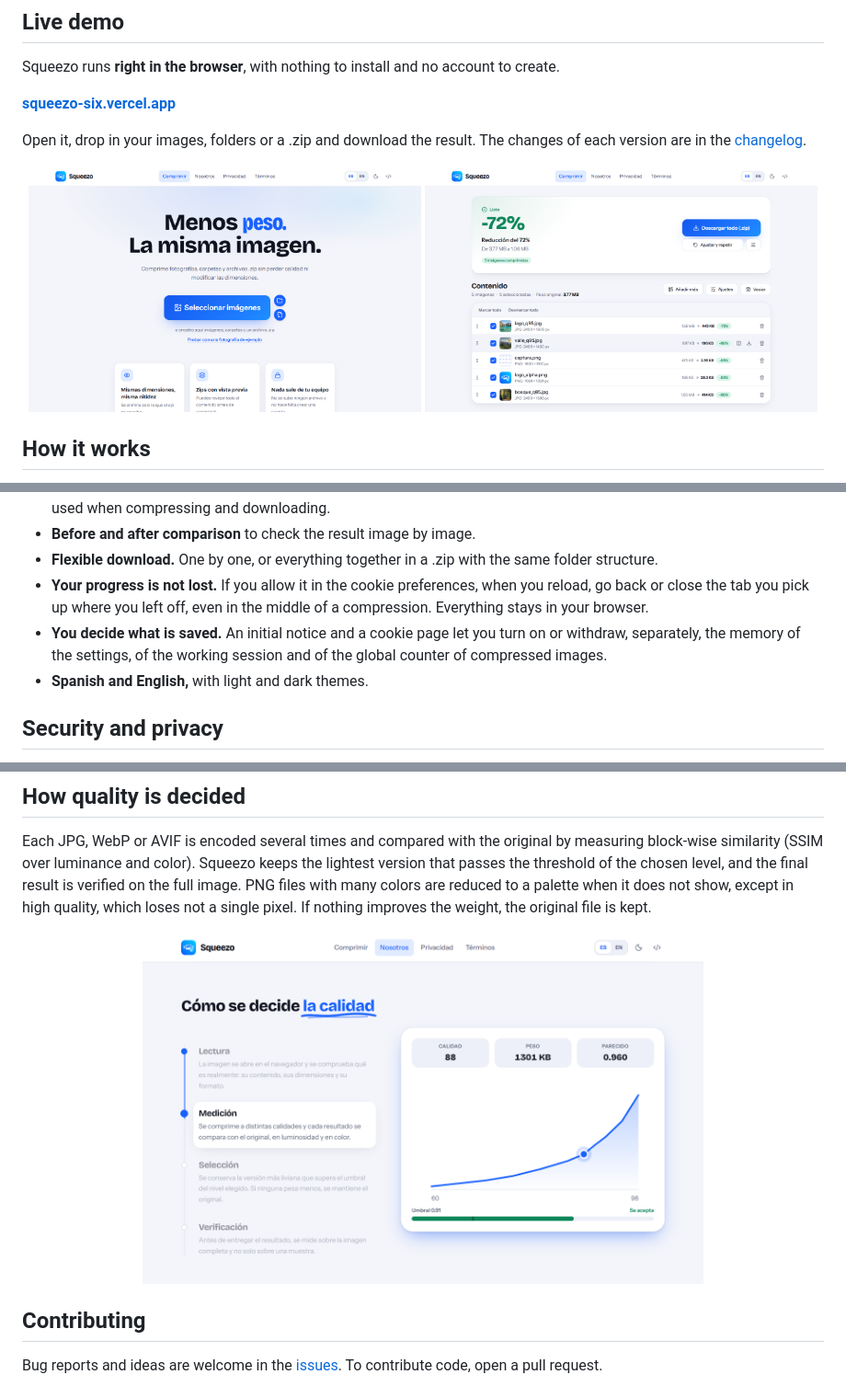
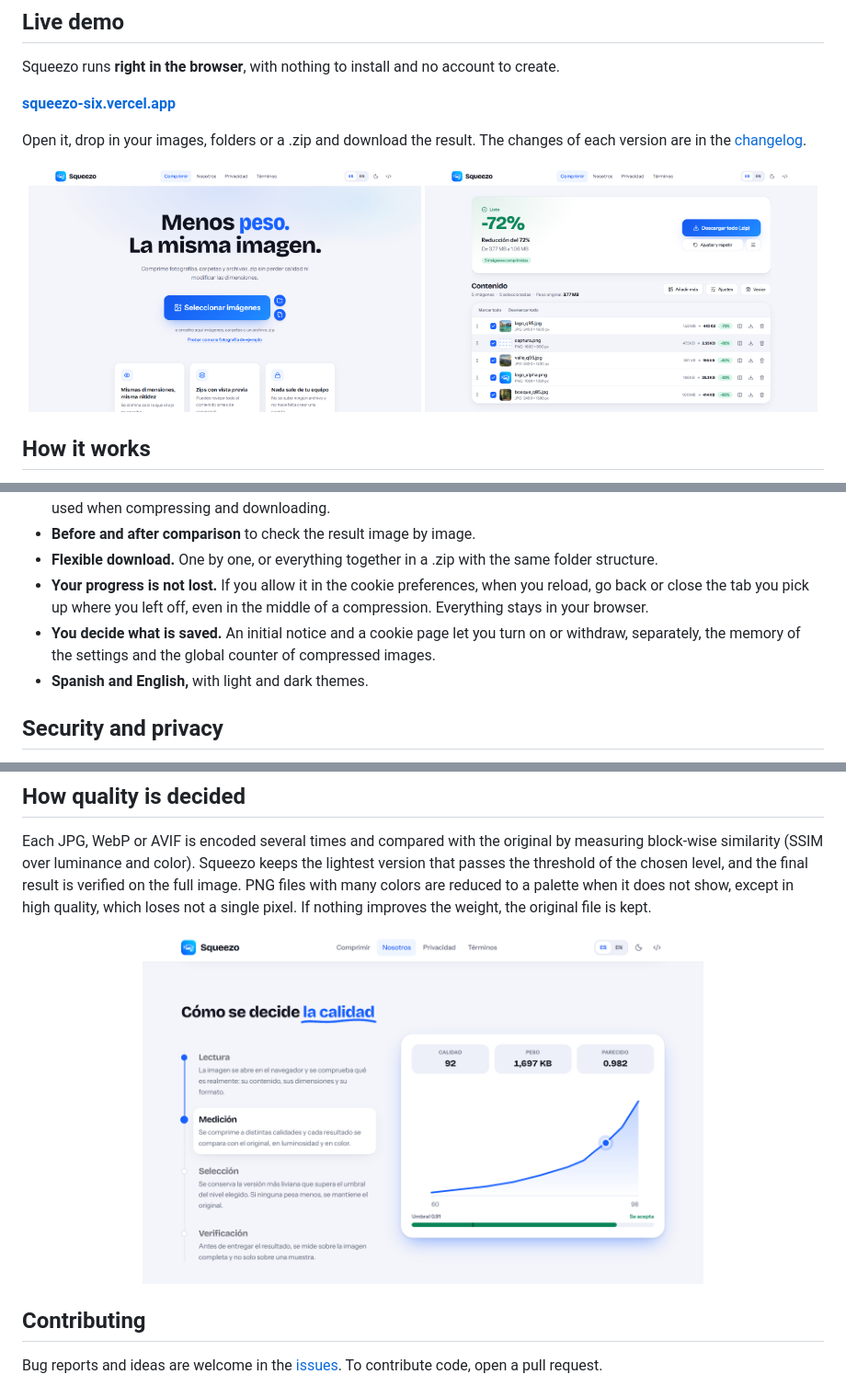
Before and after one commit to Cris223511/image-compressor, a Markdown page: README.en.md, 3 parts joined by grey strips. Shown at 92% size. GitHub-like rendering; pictures changed too: assets/screenshots/calidad.png, assets/screenshots/inicio.png, assets/screenshots/resultados.png.

```diff
--- a/README.en.md
+++ b/README.en.md
@@ -55,7 +55,7 @@ It is meant for anyone with a heavy folder of photos, screenshots or designs who
 - **Before and after comparison** to check the result image by image.
 - **Flexible download.** One by one, or everything together in a .zip with the same folder structure.
 - **Your progress is not lost.** If you allow it in the cookie preferences, when you reload, go back or close the tab you pick up where you left off, even in the middle of a compression. Everything stays in your browser.
-- **You decide what is saved.** An initial notice and a cookie page let you turn on or withdraw, separately, the memory of the settings, of the working session and of the global counter of compressed images.
+- **You decide what is saved.** An initial notice and a cookie page let you turn on or withdraw, separately, the memory of the settings and the global counter of compressed images.
 - **Spanish and English,** with light and dark themes.
 
 ## Security and privacy
```
Also changed, not shown: CHANGELOG.md (+7 -0 lines), README.md (+2 -2 lines), 7 other files.
